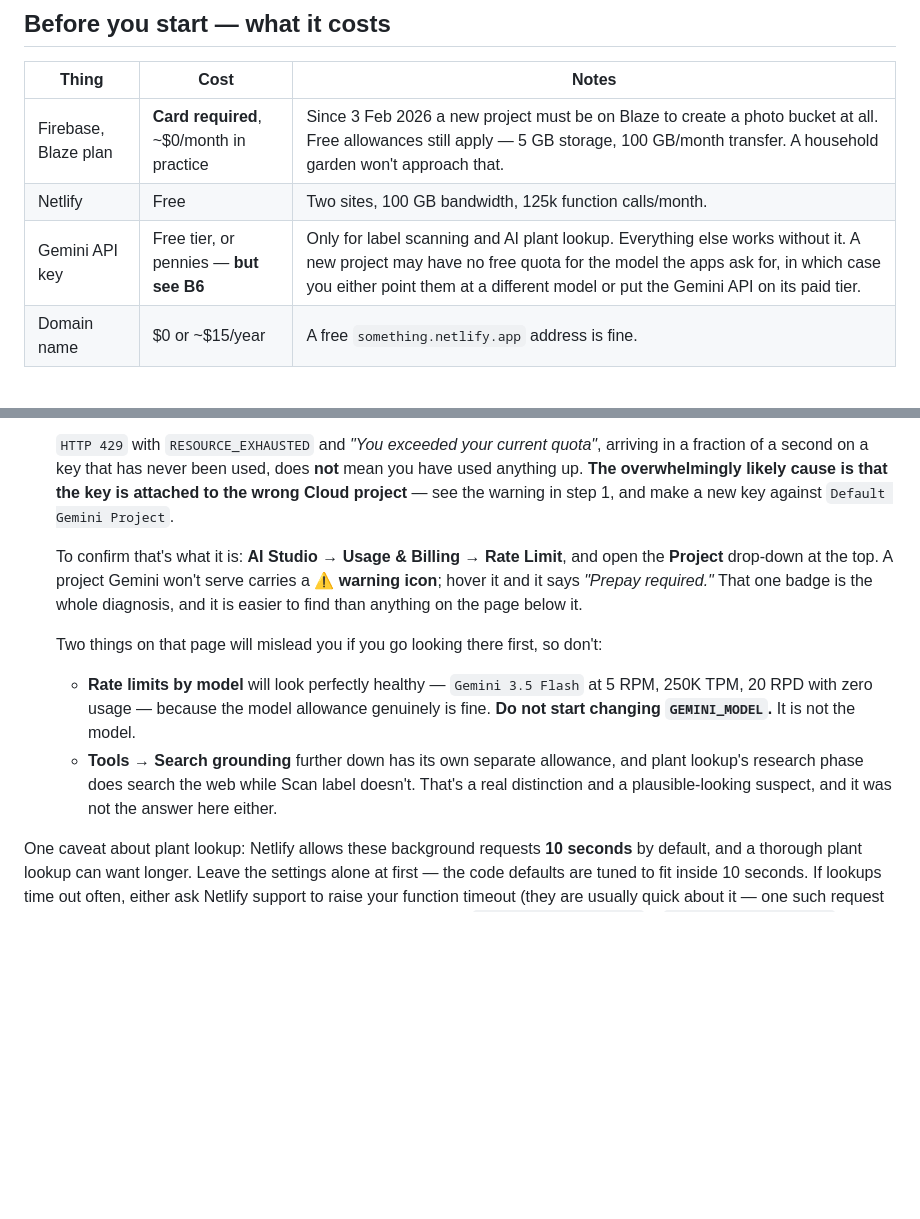
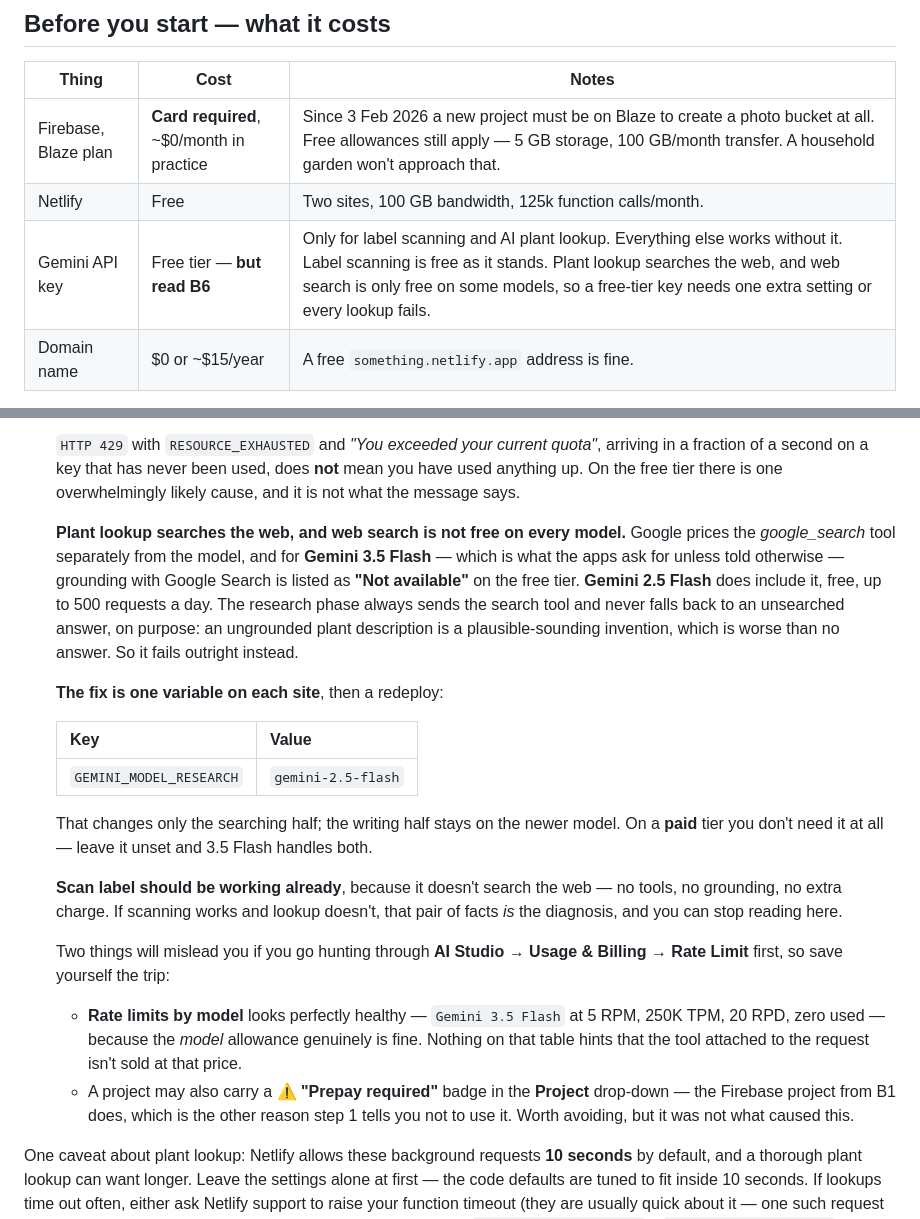
Before and after one commit to johnthegardenerbullivant-dotcom/garden-nursery-apps, a Markdown page: SETUP.md, 2 parts joined by grey strips. Drawn GitHub-style; blank space fills up the shorter version.

```diff
--- a/SETUP.md
+++ b/SETUP.md
@@ -20,7 +20,7 @@ requires a card on file before it will store photos.
 |---|---|---|
 | Firebase, Blaze plan | **Card required**, ~$0/month in practice | Since 3 Feb 2026 a new project must be on Blaze to create a photo bucket at all. Free allowances still apply — 5 GB storage, 100 GB/month transfer. A household garden won't approach that. |
 | Netlify | Free | Two sites, 100 GB bandwidth, 125k function calls/month. |
-| Gemini API key | Free tier, or pennies — **but see B6** | Only for label scanning and AI plant lookup. Everything else works without it. A new project may have no free quota for the model the apps ask for, in which case you either point them at a different model or put the Gemini API on its paid tier. |
+| Gemini API key | Free tier — **but read B6** | Only for label scanning and AI plant lookup. Everything else works without it. Label scanning is free as it stands. Plant lookup searches the web, and web search is only free on some models, so a free-tier key needs one extra setting or every lookup fails. |
 | Domain name | $0 or ~$15/year | A free `something.netlify.app` address is fine. |
 
 **The card is the thing worth knowing up front**: photos will not work at all without it.
@@ -316,21 +316,38 @@ words that the key is missing. You can come back and do this months later.
 
    `HTTP 429` with `RESOURCE_EXHAUSTED` and *"You exceeded your current quota"*, arriving in a
    fraction of a second on a key that has never been used, does **not** mean you have used anything
-   up. **The overwhelmingly likely cause is that the key is attached to the wrong Cloud project** —
-   see the warning in step 1, and make a new key against `Default Gemini Project`.
+   up. On the free tier there is one overwhelmingly likely cause, and it is not what the message
+   says.
 
-   To confirm that's what it is: **AI Studio → Usage & Billing → Rate Limit**, and open the
-   **Project** drop-down at the top. A project Gemini won't serve carries a **⚠ warning icon**;
-   hover it and it says *"Prepay required."* That one badge is the whole diagnosis, and it is
-   easier to find than anything on the page below it.
+   **Plant lookup searches the web, and web search is not free on every model.** Google prices the
+   *google_search* tool separately from the model, and for **Gemini 3.5 Flash** — which is what the
+   apps ask for unless told otherwise — grounding with Google Search is listed as **"Not
+   available"** on the free tier. **Gemini 2.5 Flash** does include it, free, up to 500 requests a
+   day. The research phase always sends the search tool and never falls back to an unsearched
+   answer, on purpose: an ungrounded plant description is a plausible-sounding invention, which is
+   worse than no answer. So it fails outright instead.
 
-   Two things on that page will mislead you if you go looking there first, so don't:
-   - **Rate limits by model** will look perfectly healthy — `Gemini 3.5 Flash` at 5 RPM, 250K TPM,
-     20 RPD with zero usage — because the model allowance genuinely is fine. **Do not start
-     changing `GEMINI_MODEL`.** It is not the model.
-   - **Tools → Search grounding** further down has its own separate allowance, and plant lookup's
-     research phase does search the web while Scan label doesn't. That's a real distinction and a
-     plausible-looking suspect, and it was not the answer here either.
+   **The fix is one variable on each site**, then a redeploy:
+
+   | Key | Value |
+   |---|---|
+   | `GEMINI_MODEL_RESEARCH` | `gemini-2.5-flash` |
+
+   That changes only the searching half; the writing half stays on the newer model. On a **paid**
+   tier you don't need it at all — leave it unset and 3.5 Flash handles both.
+
+   **Scan label should be working already**, because it doesn't search the web — no tools, no
+   grounding, no extra charge. If scanning works and lookup doesn't, that pair of facts *is* the
+   diagnosis, and you can stop reading here.
+
+   Two things will mislead you if you go hunting through **AI Studio → Usage & Billing → Rate
+   Limit** first, so save yourself the trip:
+   - **Rate limits by model** looks perfectly healthy — `Gemini 3.5 Flash` at 5 RPM, 250K TPM, 20
+     RPD, zero used — because the *model* allowance genuinely is fine. Nothing on that table hints
+     that the tool attached to the request isn't sold at that price.
+   - A project may also carry a **⚠ "Prepay required"** badge in the **Project** drop-down — the
+     Firebase project from B1 does, which is the other reason step 1 tells you not to use it. Worth
+     avoiding, but it was not what caused this.
 
 One caveat about plant lookup: Netlify allows these background requests **10 seconds** by default,
 and a thorough plant lookup can want longer. Leave the settings alone at first — the code defaults
```
Also changed, not shown: CHANGELOG.md (+20 -15 lines).
